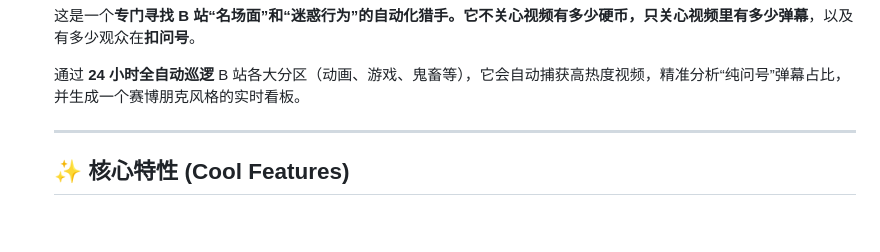
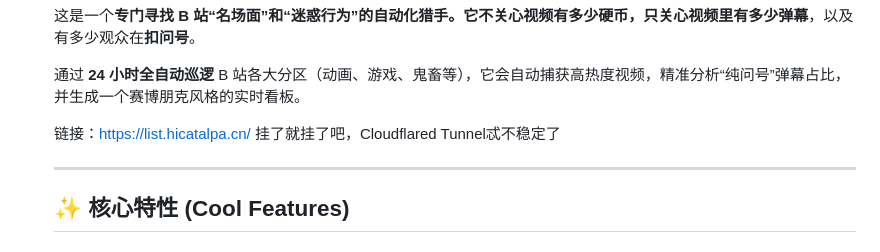
Before and after one commit to PeterCatalpa/Bili-WTF-Monitor, a Markdown page: README.md, the part around the change. Drawn GitHub-style; blank space fills up the shorter version.

```diff
--- a/README.md
+++ b/README.md
@@ -7,6 +7,8 @@
   这是一个**专门寻找 B 站“名场面”和“迷惑行为”**的自动化猎手。它不关心视频有多少硬币，只关心视频里有多少**弹幕**，以及有多少观众在**扣问号**。
 
   通过 **24 小时全自动巡逻** B 站各大分区（动画、游戏、鬼畜等），它会自动捕获高热度视频，精准分析“纯问号”弹幕占比，并生成一个赛博朋克风格的实时看板。
+
+  链接：https://list.hicatalpa.cn/ 挂了就挂了吧，Cloudflared Tunnel忒不稳定了
 
   ---
 
```
